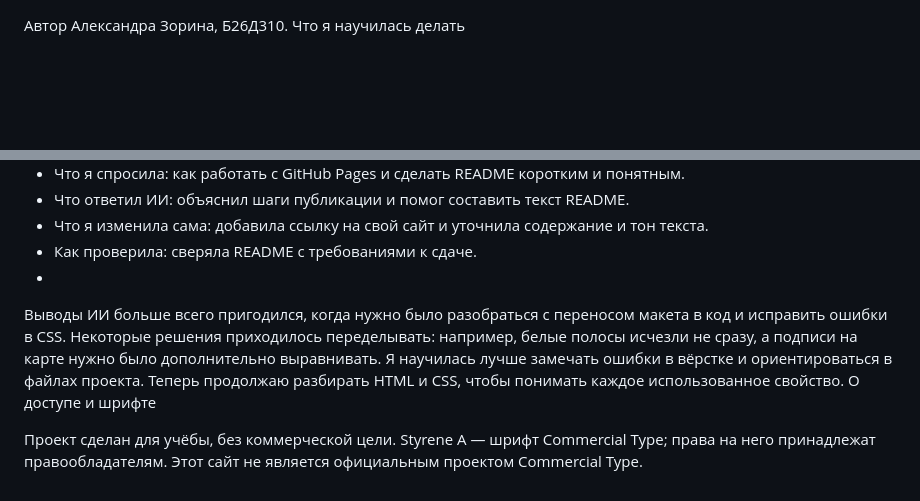
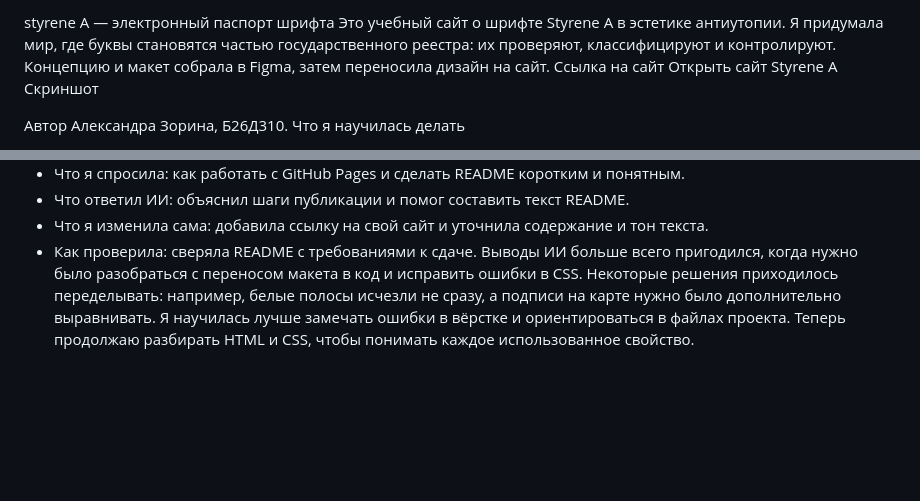
Before and after one commit to porcelainmind7-a11y/styrene-a-longread-actual, a Markdown page: README.md, 2 parts joined by grey strips. GitHub-like rendering; blank space fills up the shorter version.

```diff
--- a/README.md
+++ b/README.md
@@ -1,3 +1,8 @@
+styrene A — электронный паспорт шрифта
+Это учебный сайт о шрифте Styrene A в эстетике антиутопии. Я придумала мир, где буквы становятся частью государственного реестра: их проверяют, классифицируют и контролируют. Концепцию и макет собрала в Figma, затем переносила дизайн на сайт.
+Ссылка на сайт
+Открыть сайт Styrene A
+Скриншот
 
 Автор
 Александра Зорина, Б26Д310.
@@ -62,9 +65,5 @@ ChatGPT	Объяснения по GitHub и помощь с README	1–3
 - Что ответил ИИ: объяснил шаги публикации и помог составить текст README.
 - Что я изменила сама: добавила ссылку на свой сайт и уточнила содержание и тон текста.
 - Как проверила: сверяла README с требованиями к сдаче.
--
 Выводы
 ИИ больше всего пригодился, когда нужно было разобраться с переносом макета в код и исправить ошибки в CSS. Некоторые решения приходилось переделывать: например, белые полосы исчезли не сразу, а подписи на карте нужно было дополнительно выравнивать. Я научилась лучше замечать ошибки в вёрстке и ориентироваться в файлах проекта. Теперь продолжаю разбирать HTML и CSS, чтобы понимать каждое использованное свойство.
-О доступе и шрифте
-
-Проект сделан для учёбы, без коммерческой цели. Styrene A — шрифт Commercial Type; права на него принадлежат правообладателям. Этот сайт не является официальным проектом Commercial Type.
```
Also changed, not shown: other parts of README.md (+4 -6 lines).
